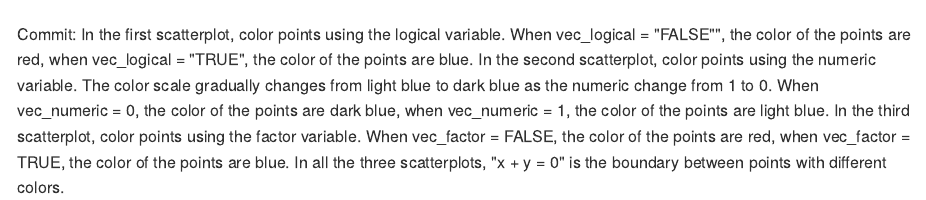
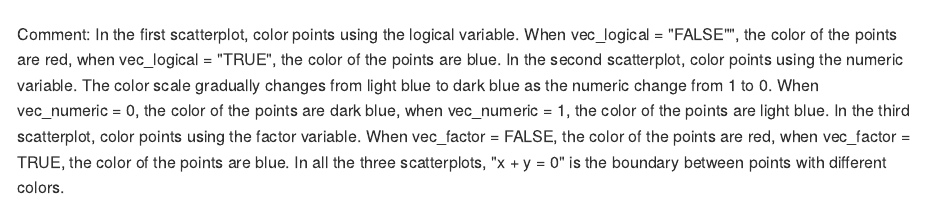
Before and after one commit to yuemingkou/p8105_hw1_yk2826, an R Markdown document (p8105_hw1_yk2826.Rmd): the page in a window 1100 px wide, from 3780 px down. The pictures show the output file p8105_hw1_yk2826.md that the author committed with the source, drawn offline in the style of GitHub.

Commit message:
comment on the color scales

````diff
--- a/p8105_hw1_yk2826.Rmd
+++ b/p8105_hw1_yk2826.Rmd
@@ -120,7 +120,7 @@ ggplot(plot_df, aes(x = x, y = y, color = vec_numeric)) + geom_point()
 ggplot(plot_df, aes(x = x, y = y, color = vec_factor)) + geom_point()
 ```
 
-Commit:
+Comment:
 In the first scatterplot, color points using the logical variable. When vec_logical = "FALSE"", the color of the points are red, when vec_logical = "TRUE", the color of the points are blue.
 In the second scatterplot, color points using the numeric variable. The color scale gradually changes from light blue to dark blue as the numeric change from 1 to 0. When vec_numeric = 0, the color of the points are dark blue, when vec_numeric = 1, the color of the points are light blue.
 In the third scatterplot, color points using the factor variable. When vec_factor = FALSE, the color of the points are red, when vec_factor = TRUE, the color of the points are blue.
````
Also changed, not shown: p8105_hw1_yk2826.md, scatter_logical.pdf.
